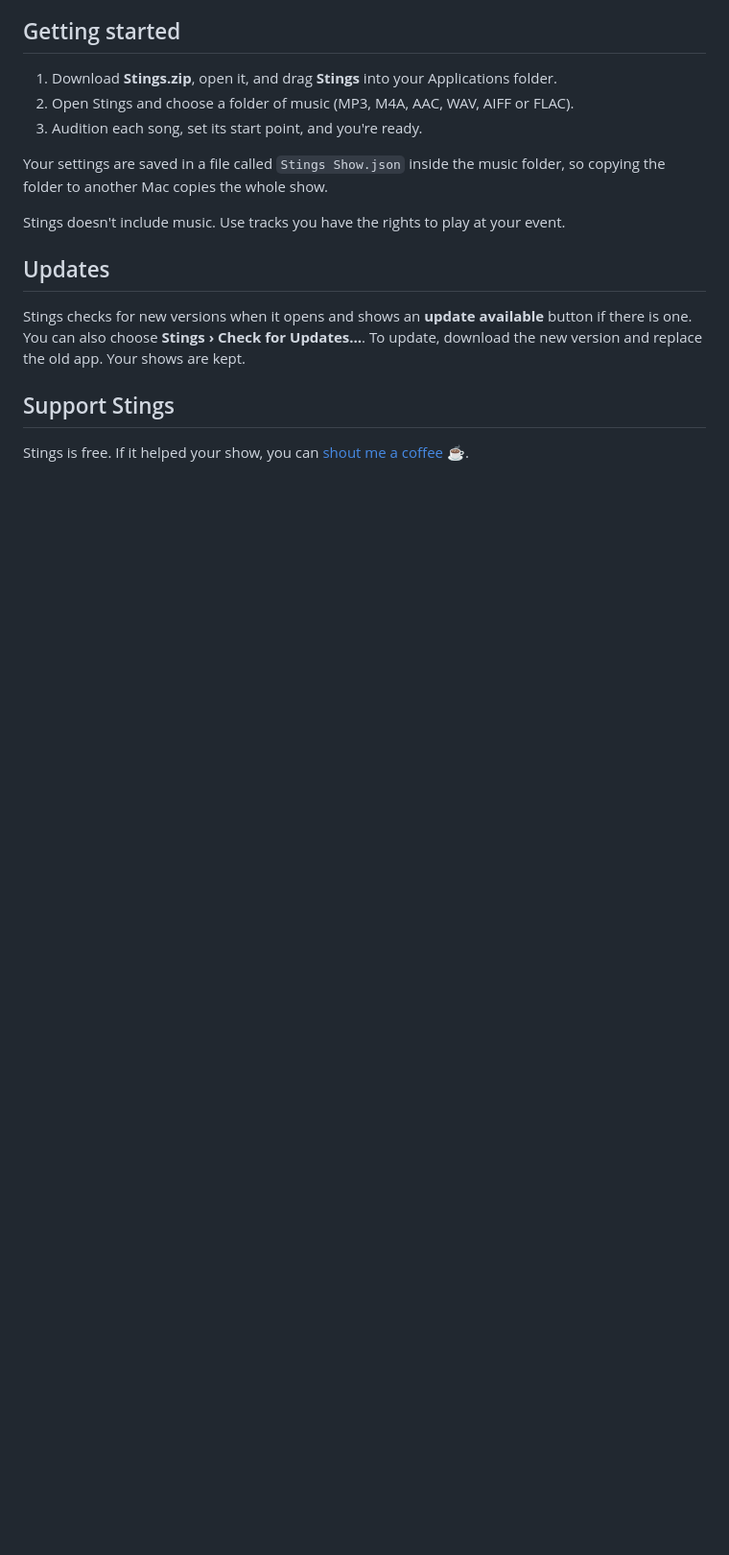
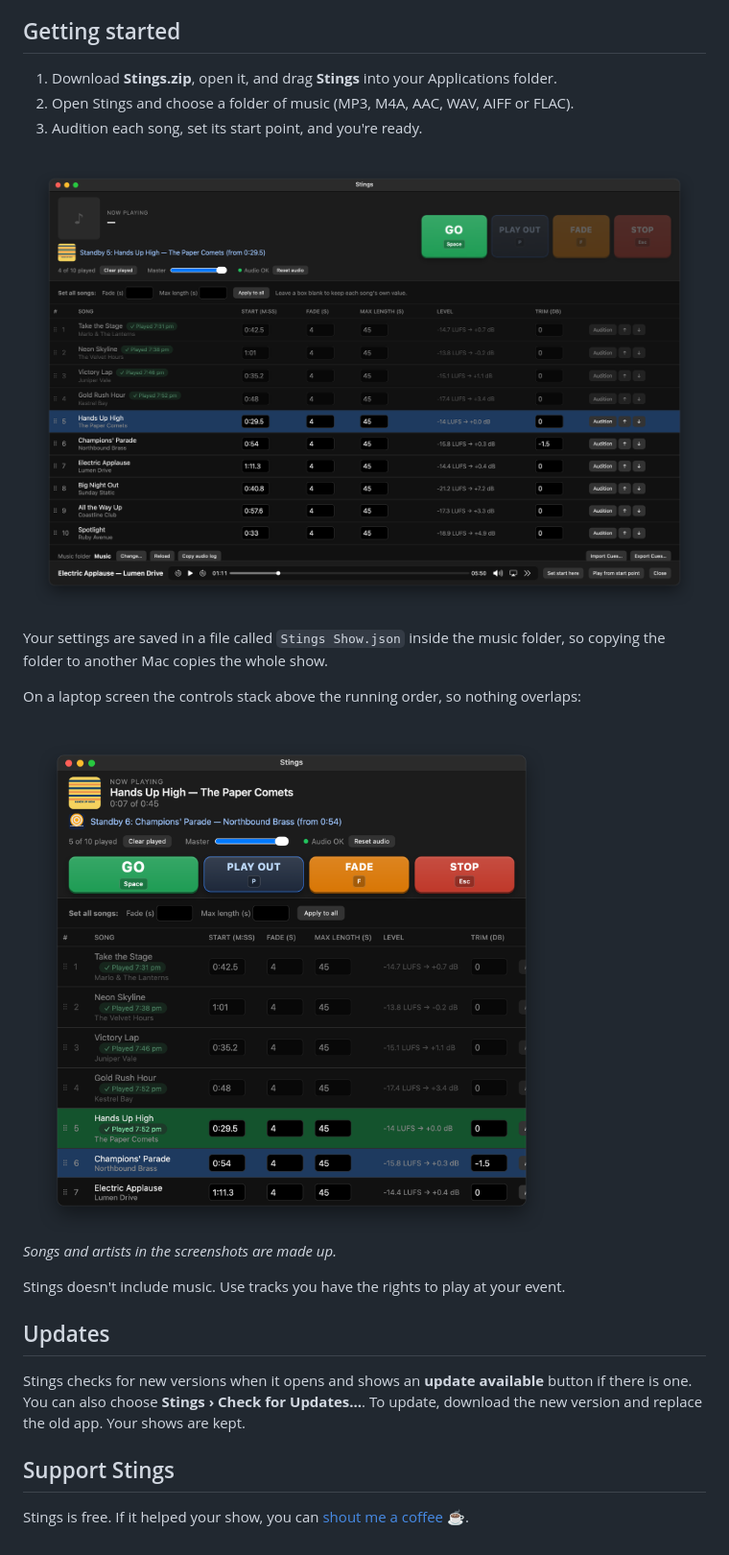
Before and after one commit to remi-sustainablechoice/stings, a Markdown page: README.md, the part around one of its changes. Shown at 96% size. Drawn GitHub-style; pictures changed too: screenshots/audition.png (added), screenshots/compact.png (added); blank space fills up the shorter version.

Commit message:
Add screenshots to README
Co-Authored-By: Claude Opus 5.5 <noreply@anthropic.com>

```diff
--- a/README.md
+++ b/README.md
@@ -22,7 +24,15 @@ A cue player for awards nights and live events. Line up short music "stings", pr
 2. Open Stings and choose a folder of music (MP3, M4A, AAC, WAV, AIFF or FLAC).
 3. Audition each song, set its start point, and you're ready.
 
+![Auditioning a song to set its start point](screenshots/audition.png)
+
 Your settings are saved in a file called `Stings Show.json` inside the music folder, so copying the folder to another Mac copies the whole show.
+
+On a laptop screen the controls stack above the running order, so nothing overlaps:
+
+<img src="screenshots/compact.png" alt="Stings in a smaller window" width="560">
+
+*Songs and artists in the screenshots are made up.*
 
 Stings doesn't include music. Use tracks you have the rights to play at your event.
 
```
Also changed, not shown: other parts of README.md (+2 -0 lines), screenshots/show.png (added).
